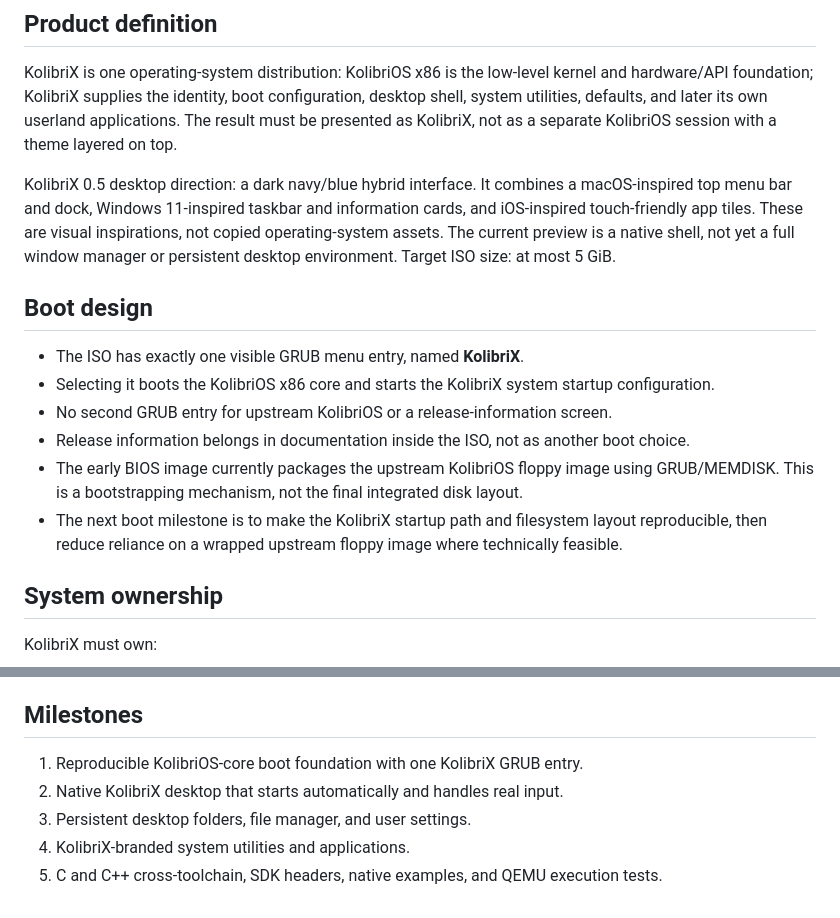
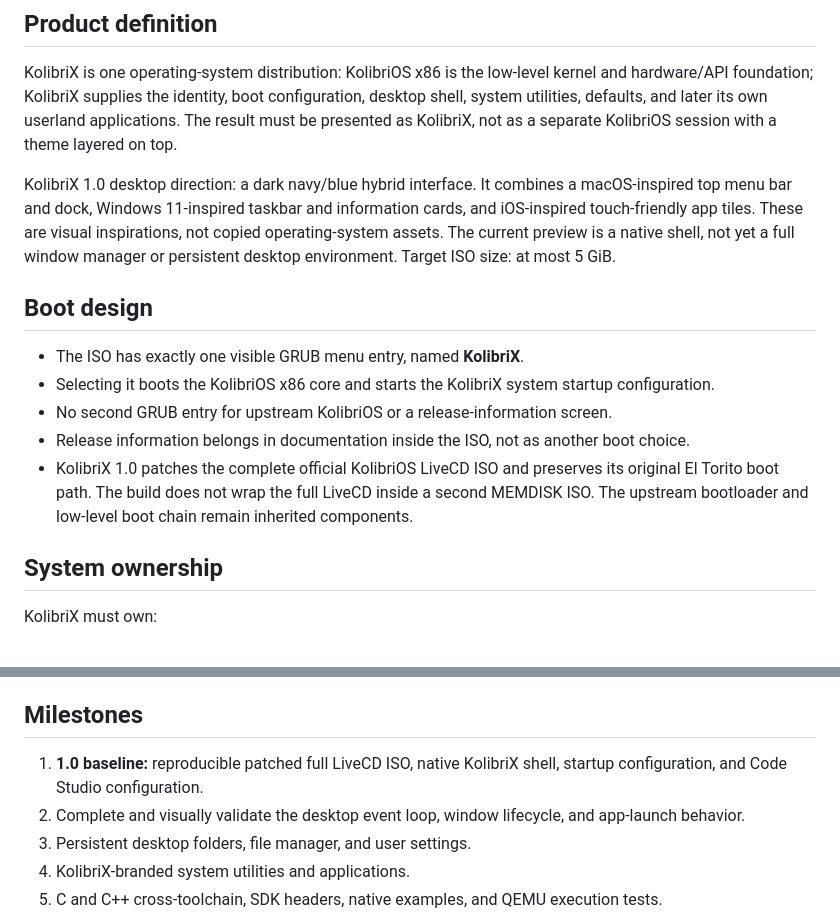
Before and after one commit to veniaminminaj-tech/Nnoobos-, a Markdown page: kolibrix/docs/architecture.md, 2 parts joined by grey strips. Rendered like a GitHub page.

Commit message:
Update Kolibrix architecture roadmap for 1.0

```diff
--- a/kolibrix/docs/architecture.md
+++ b/kolibrix/docs/architecture.md
@@ -4,7 +4,7 @@
 
 KolibriX is one operating-system distribution: KolibriOS x86 is the low-level kernel and hardware/API foundation; KolibriX supplies the identity, boot configuration, desktop shell, system utilities, defaults, and later its own userland applications. The result must be presented as KolibriX, not as a separate KolibriOS session with a theme layered on top.
 
-KolibriX 0.5 desktop direction: a dark navy/blue hybrid interface. It combines a macOS-inspired top menu bar and dock, Windows 11-inspired taskbar and information cards, and iOS-inspired touch-friendly app tiles. These are visual inspirations, not copied operating-system assets. The current preview is a native shell, not yet a full window manager or persistent desktop environment. Target ISO size: at most 5 GiB.
+KolibriX 1.0 desktop direction: a dark navy/blue hybrid interface. It combines a macOS-inspired top menu bar and dock, Windows 11-inspired taskbar and information cards, and iOS-inspired touch-friendly app tiles. These are visual inspirations, not copied operating-system assets. The current preview is a native shell, not yet a full window manager or persistent desktop environment. Target ISO size: at most 5 GiB.
 
 ## Boot design
 
@@ -12,8 +12,7 @@ KolibriX 0.5 desktop direction: a dark navy/blue hybrid interface. It combines a
 - Selecting it boots the KolibriOS x86 core and starts the KolibriX system startup configuration.
 - No second GRUB entry for upstream KolibriOS or a release-information screen.
 - Release information belongs in documentation inside the ISO, not as another boot choice.
-- The early BIOS image currently packages the upstream KolibriOS floppy image using GRUB/MEMDISK. This is a bootstrapping mechanism, not the final integrated disk layout.
-- The next boot milestone is to make the KolibriX startup path and filesystem layout reproducible, then reduce reliance on a wrapped upstream floppy image where technically feasible.
+- KolibriX 1.0 patches the complete official KolibriOS LiveCD ISO and preserves its original El Torito boot path. The build does not wrap the full LiveCD inside a second MEMDISK ISO. The upstream bootloader and low-level boot chain remain inherited components.
 
 ## System ownership
 
@@ -118,8 +117,8 @@ Python is a separate engineering milestone:
 
 ## Milestones
 
-1. Reproducible KolibriOS-core boot foundation with one KolibriX GRUB entry.
-2. Native KolibriX desktop that starts automatically and handles real input.
+1. **1.0 baseline:** reproducible patched full LiveCD ISO, native KolibriX shell, startup configuration, and Code Studio configuration.
+2. Complete and visually validate the desktop event loop, window lifecycle, and app-launch behavior.
 3. Persistent desktop folders, file manager, and user settings.
 4. KolibriX-branded system utilities and applications.
 5. C and C++ cross-toolchain, SDK headers, native examples, and QEMU execution tests.
```
